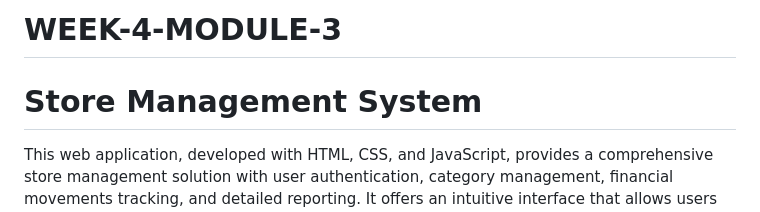
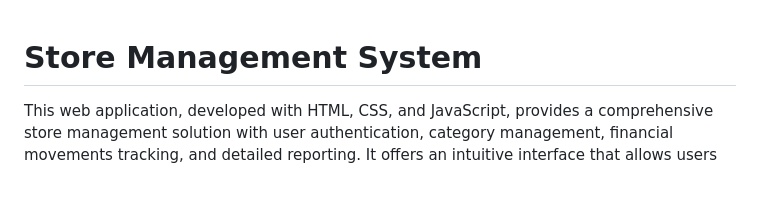
Before and after one commit to wilffren/WEEK-4-MODULE-3, a Markdown page: README.md, the part around the change. Drawn GitHub-style; blank space fills up the shorter version.

```diff
--- a/README.md
+++ b/README.md
@@ -1,4 +1,3 @@
-# WEEK-4-MODULE-3
 # **Store Management System**
 
 This web application, developed with HTML, CSS, and JavaScript, provides a comprehensive store management solution with user authentication, category management, financial movements tracking, and detailed reporting. It offers an intuitive interface that allows users to efficiently manage their business operations and analyze performance through interactive dashboards and reports.
```
